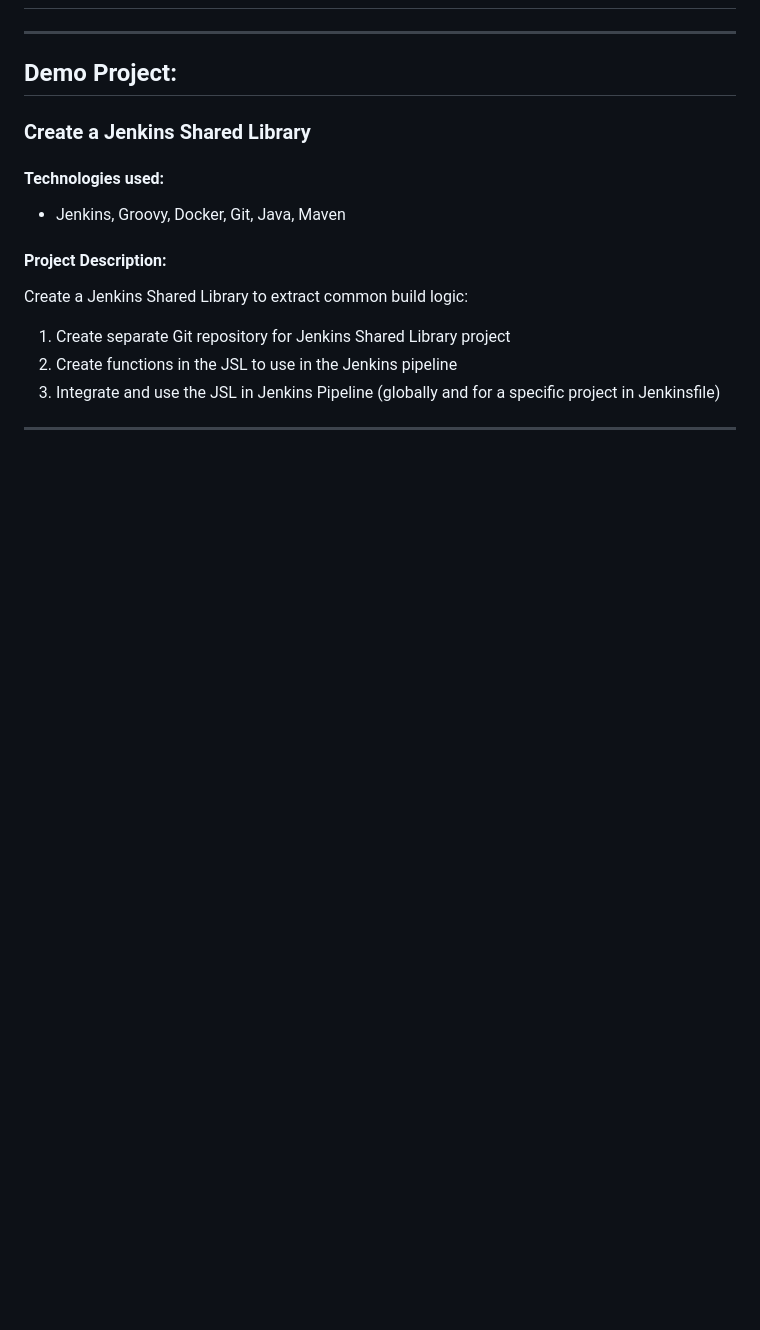
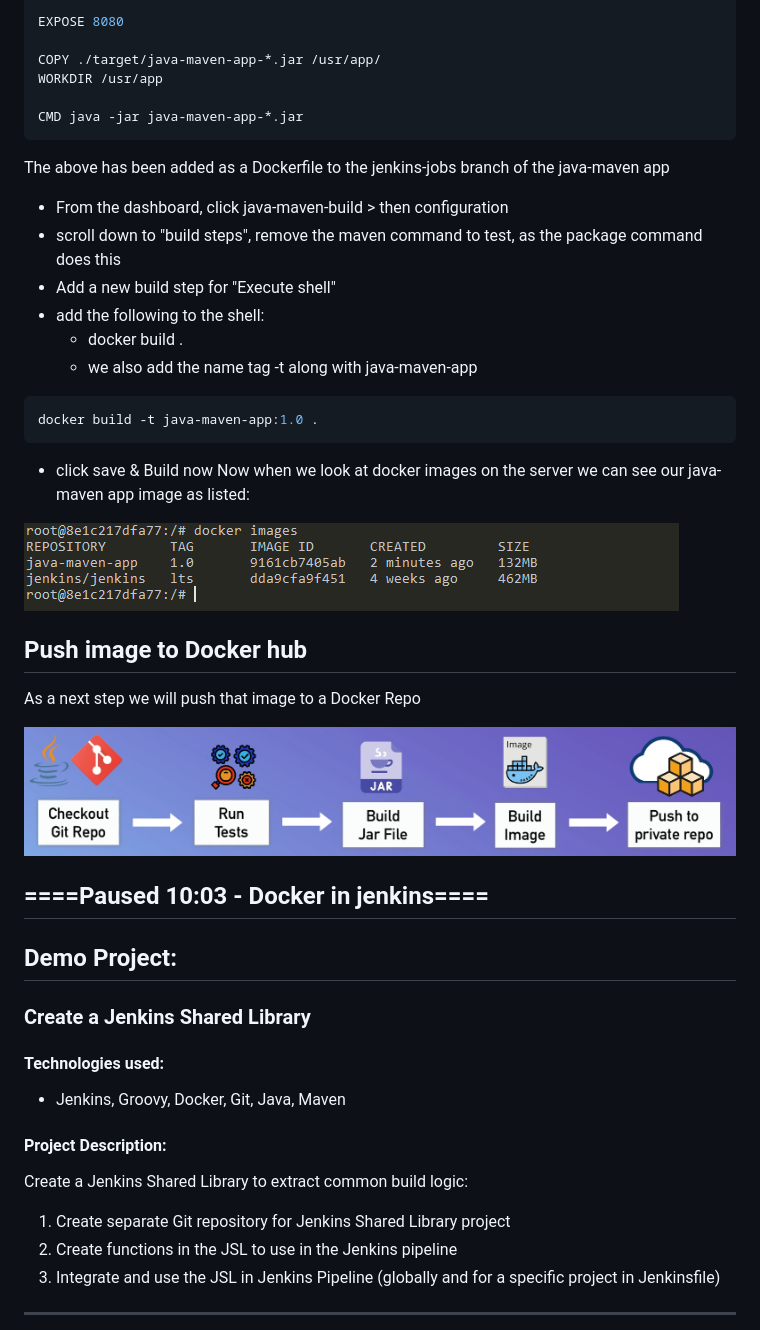
Before and after one commit to jadedjelly/nana-techworld-devops-bootcamp, a Markdown page: demo_projects/M8_jenkins/M8_Jenkins_README.md, the part around the change printed below. GitHub-like rendering; pictures changed too: notes/assets/08_image67.png (added), notes/assets/08_image68.png (added); blank space fills up the shorter version.

````diff
--- a/demo_projects/M8_jenkins/M8_Jenkins_README.md
+++ b/demo_projects/M8_jenkins/M8_Jenkins_README.md
@@ -229,4 +266,33 @@ HEading back to my-job > Configure > scroll down to "Build steps", we can see fr
 
+EXPOSE 8080
+
+COPY ./target/java-maven-app-*.jar /usr/app/
+WORKDIR /usr/app
+
+CMD java -jar java-maven-app-*.jar
+```
+The above has been added as a Dockerfile to the jenkins-jobs branch of the java-maven app
+
+- From the dashboard, click java-maven-build > then configuration
+- scroll down to "build steps", remove the maven command to test, as the package command does this
+- Add a new build step for "Execute shell"
+- add the following to the shell:
+    -  docker build .
+    -  we also add the name tag -t along with java-maven-app
+```bash
+docker build -t java-maven-app:1.0 .
+```
+- click save & Build now
+Now when we look at docker images on the server we can see our java-maven app image as listed:
+
+![08_image67.png](https://github.com/jadedjelly/nana-techworld-devops-bootcamp/blob/main/notes/assets/08_image67.png)
+
+## Push image to Docker hub
+As a next step we will push that image to a Docker Repo
+
+![08_image68.png](https://github.com/jadedjelly/nana-techworld-devops-bootcamp/blob/main/notes/assets/08_image68.png)
+
+====Paused 10:03 - Docker in jenkins====
 ---------------------------------------------------------------------------------------------------
 ## Demo Project:
 ### Create a Jenkins Shared Library
````
Also changed, not shown: other parts of demo_projects/M8_jenkins/M8_Jenkins_README.md (+39 -2 lines), notes/08_jenkins.md (+10 -1 lines), notes/assets/08_image65.png (added), notes/assets/08_image66.png (added).
